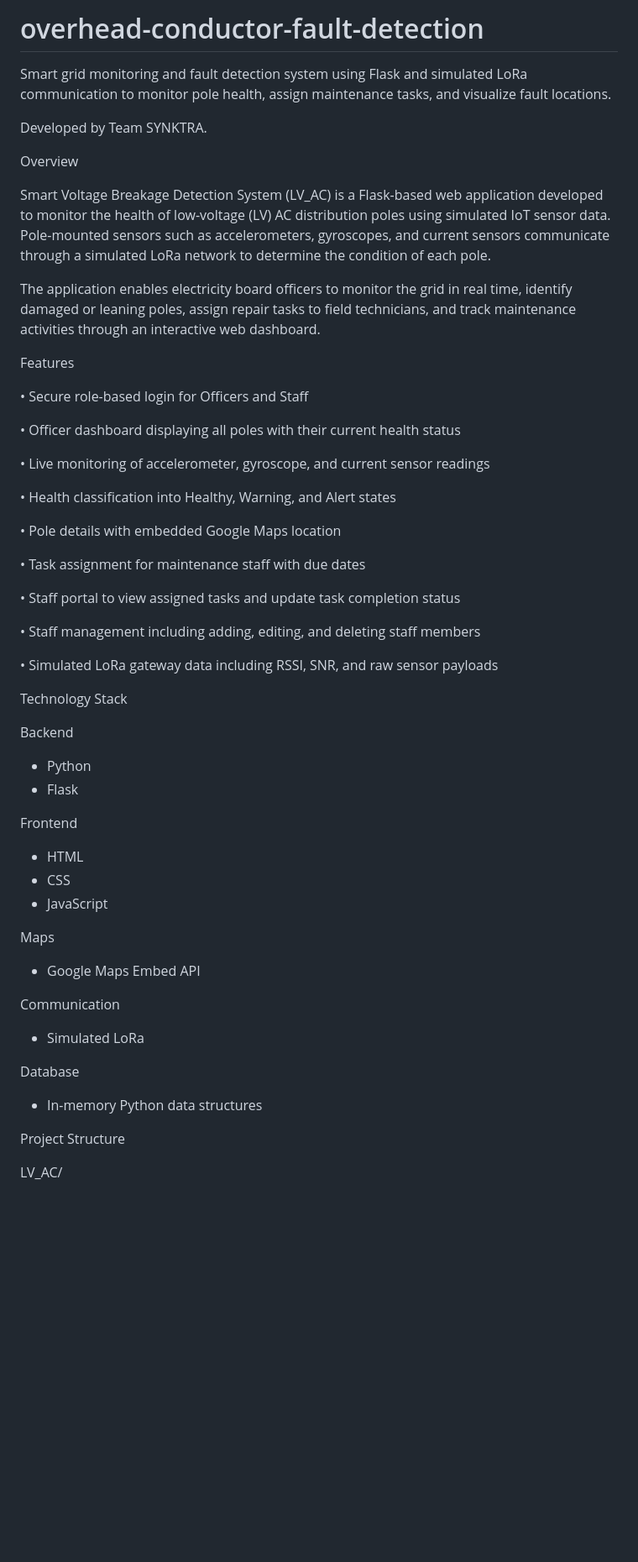
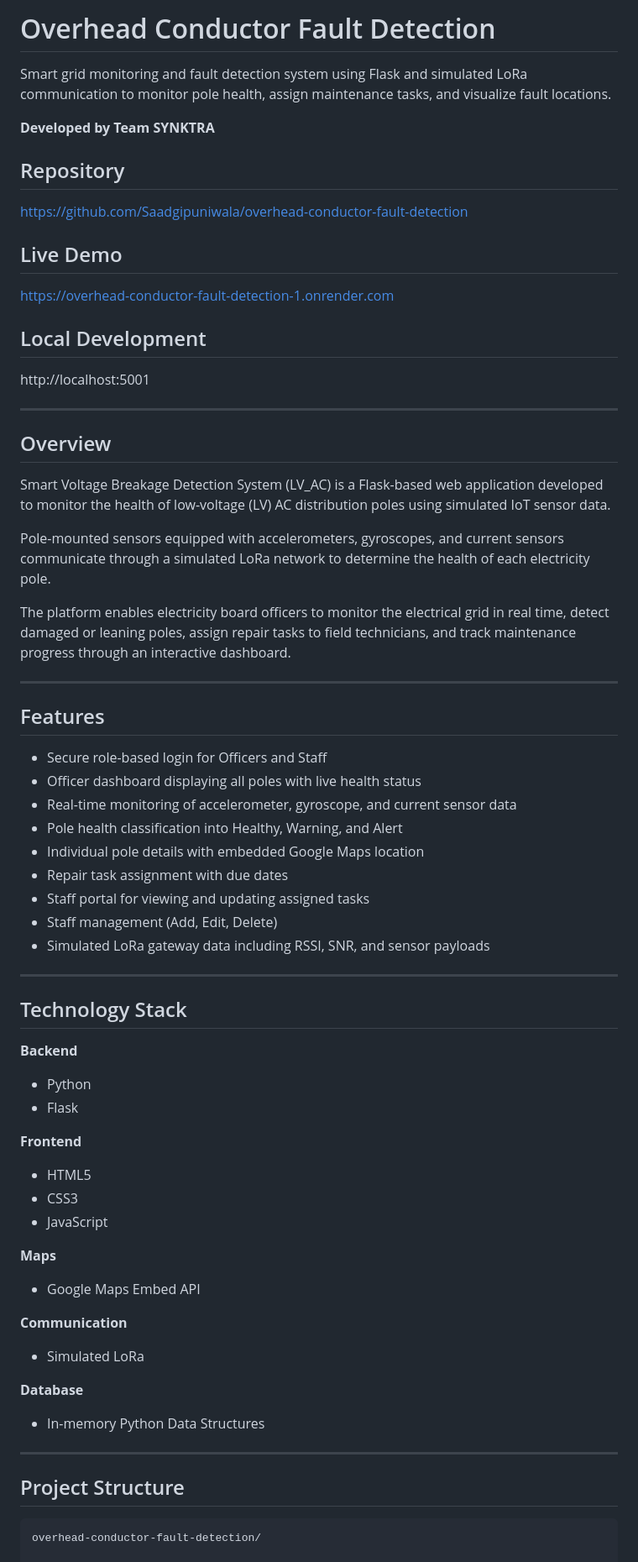
Before and after one commit to Saadgipuniwala/overhead-conductor-sih, a Markdown page: README.md, the part around one of its changes. Shown at 84% size. GitHub-like rendering; blank space fills up the shorter version.

Commit message:
Improve README formatting and content clarity
Updated README.md to enhance formatting and clarity.

````diff
--- a/README.md
+++ b/README.md
@@ -1,56 +1,72 @@
-# overhead-conductor-fault-detection
+# Overhead Conductor Fault Detection
+
 Smart grid monitoring and fault detection system using Flask and simulated LoRa communication to monitor pole health, assign maintenance tasks, and visualize fault locations.
 
-Developed by Team SYNKTRA.
+**Developed by Team SYNKTRA**
 
-Overview
+## Repository
 
-Smart Voltage Breakage Detection System (LV_AC) is a Flask-based web application developed to monitor the health of low-voltage (LV) AC distribution poles using simulated IoT sensor data. Pole-mounted sensors such as accelerometers, gyroscopes, and current sensors communicate through a simulated LoRa network to determine the condition of each pole.
+https://github.com/Saadgipuniwala/overhead-conductor-fault-detection
 
-The application enables electricity board officers to monitor the grid in real time, identify damaged or leaning poles, assign repair tasks to field technicians, and track maintenance activities through an interactive web dashboard.
+## Live Demo
 
-Features
+https://overhead-conductor-fault-detection-1.onrender.com
 
-• Secure role-based login for Officers and Staff
+## Local Development
 
-• Officer dashboard displaying all poles with their current health status
+http://localhost:5001
 
-• Live monitoring of accelerometer, gyroscope, and current sensor readings
+---
 
-• Health classification into Healthy, Warning, and Alert states
+## Overview
 
-• Pole details with embedded Google Maps location
+Smart Voltage Breakage Detection System (LV_AC) is a Flask-based web application developed to monitor the health of low-voltage (LV) AC distribution poles using simulated IoT sensor data.
 
-• Task assignment for maintenance staff with due dates
+Pole-mounted sensors equipped with accelerometers, gyroscopes, and current sensors communicate through a simulated LoRa network to determine the health of each electricity pole.
 
-• Staff portal to view assigned tasks and update task completion status
+The platform enables electricity board officers to monitor the electrical grid in real time, detect damaged or leaning poles, assign repair tasks to field technicians, and track maintenance progress through an interactive dashboard.
 
-• Staff management including adding, editing, and deleting staff members
+---
 
-• Simulated LoRa gateway data including RSSI, SNR, and raw sensor payloads
+## Features
 
-Technology Stack
+- Secure role-based login for Officers and Staff
+- Officer dashboard displaying all poles with live health status
+- Real-time monitoring of accelerometer, gyroscope, and current sensor data
+- Pole health classification into Healthy, Warning, and Alert
+- Individual pole details with embedded Google Maps location
+- Repair task assignment with due dates
+- Staff portal for viewing and updating assigned tasks
+- Staff management (Add, Edit, Delete)
+- Simulated LoRa gateway data including RSSI, SNR, and sensor payloads
 
-Backend
+---
+
+## Technology Stack
+
+**Backend**
 - Python
 - Flask
 
-Frontend
-- HTML
-- CSS
+**Frontend**
+- HTML5
+- CSS3
 - JavaScript
 
-Maps
+**Maps**
 - Google Maps Embed API
 
-Communication
+**Communication**
 - Simulated LoRa
 
-Database
-- In-memory Python data structures
+**Database**
+- In-memory Python Data Structures
 
-Project Structure
+---
 
-LV_AC/
+## Project Structure
+
+```text
+overhead-conductor-fault-detection/
 
 ├── app.py
````
Also changed, not shown: other parts of README.md (+67 -78 lines).
